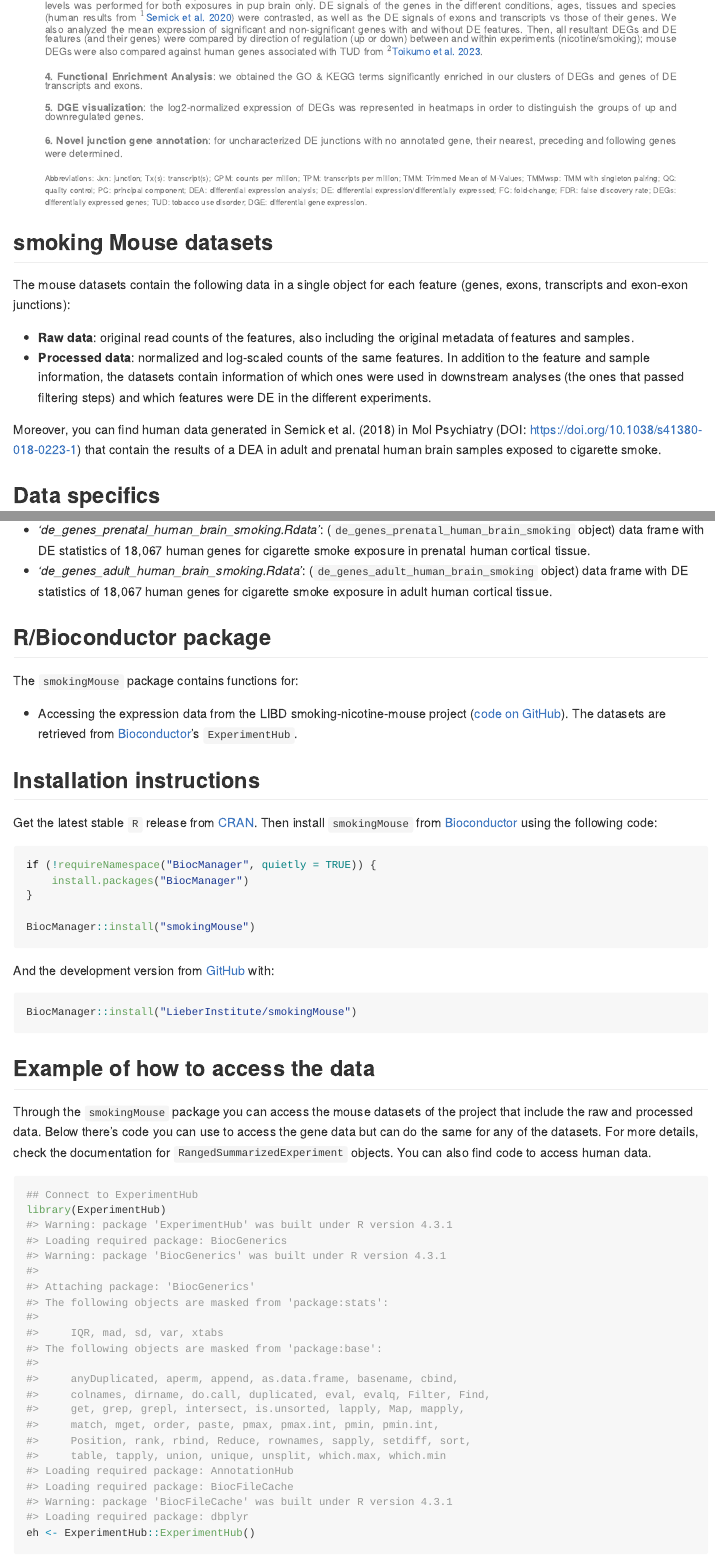
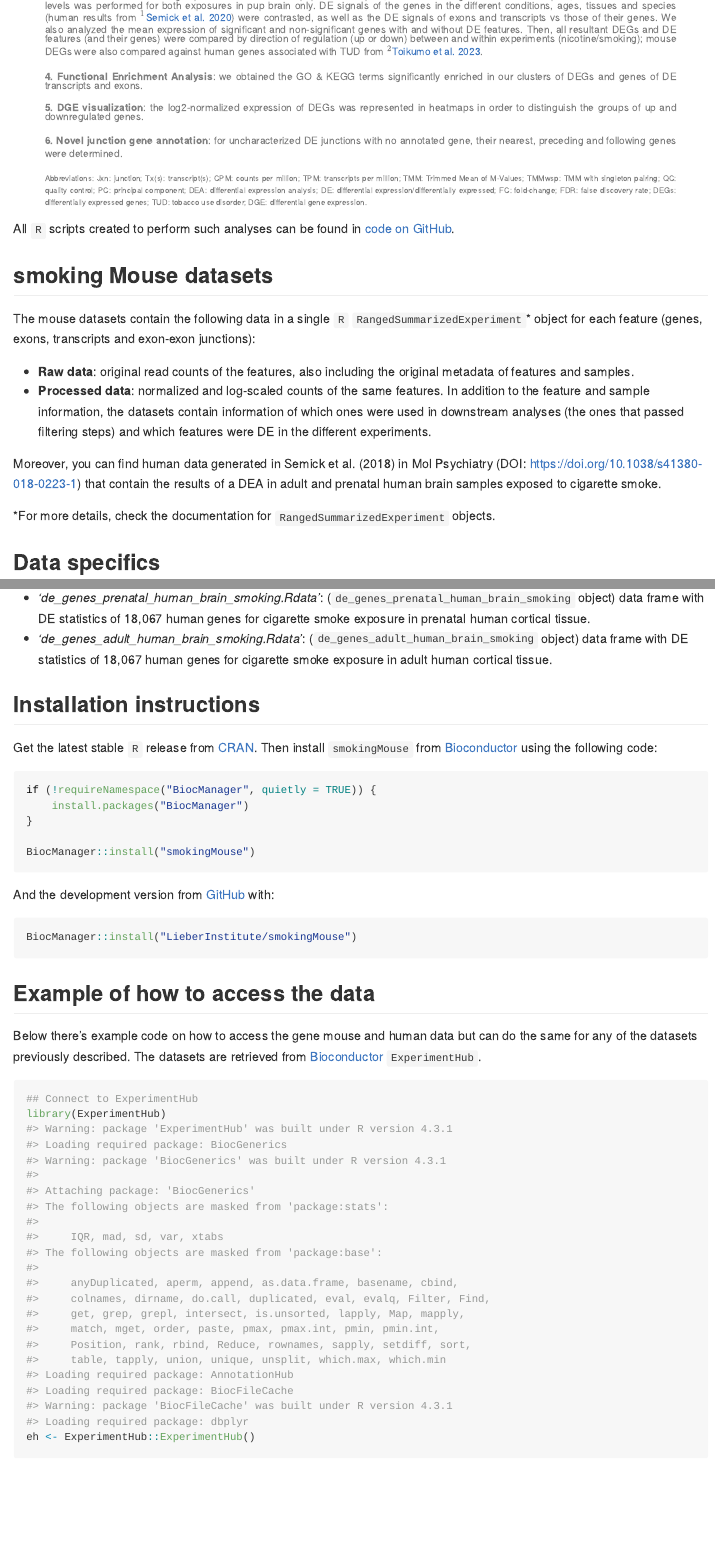
Before and after one commit to LieberInstitute/smokingMouse, an R Markdown document (README.Rmd): the page in a window 1100 px wide, from 980 px down, and a second part further down, joined at a grey line. The pictures show the output file README.md that the author committed with the source, drawn offline in the style of GitHub; badge pictures from the web are left out.

Commit message:
Update repo link

````diff
--- a/README.Rmd
+++ b/README.Rmd
@@ -74,17 +74,20 @@ The next table summarizes the analyses done at each level.
  </figcaption>
 </figure>
 
+All `R` scripts created to perform such analyses can be found in [code on GitHub](https://github.com/LieberInstitute/smoking-nicotine-mouse/).
 
 
 
 ## smoking Mouse datasets
 
-The mouse datasets contain the following data in a single object for each feature (genes, exons, transcripts and exon-exon junctions):
+The mouse datasets contain the following data in a single `R` `RangedSummarizedExperiment`* object for each feature (genes, exons, transcripts and exon-exon junctions):
 
 * **Raw data**: original read counts of the features, also including the original metadata of features and samples.
 * **Processed data**: normalized and log-scaled counts of the same features. In addition to the feature and sample information, the datasets contain information of which ones were used in downstream analyses (the ones that passed filtering steps) and which features were DE in the different experiments.
 
 Moreover, you can find human data generated in Semick et al. (2018) in Mol Psychiatry (DOI: https://doi.org/10.1038/s41380-018-0223-1) that contain the results of a DEA in adult and prenatal human brain samples exposed to cigarette smoke.
+
+*For more details, check the documentation for `RangedSummarizedExperiment` objects.
 
 
 ## Data specifics
@@ -99,13 +102,6 @@ All the above datasets contain the sample and feature metadata and additional da
 * *'de_genes_prenatal_human_brain_smoking.Rdata'*: (`de_genes_prenatal_human_brain_smoking` object) data frame with DE statistics of 18,067 human genes for cigarette smoke exposure in prenatal human cortical tissue.
 * *'de_genes_adult_human_brain_smoking.Rdata'*: (`de_genes_adult_human_brain_smoking` object) data frame with DE statistics of 18,067 human genes for cigarette smoke exposure in adult human cortical tissue.
 
-
-
-## R/Bioconductor package
-
-The `smokingMouse` package contains functions for:
-
-* Accessing the expression data from the LIBD smoking-nicotine-mouse project ([code on GitHub](https://github.com/LieberInstitute/smokingMouse_Indirects)). The datasets are retrieved from [Bioconductor](http://bioconductor.org/)'s `ExperimentHub`.
 
 
 ## Installation instructions
@@ -129,9 +125,7 @@ BiocManager::install("LieberInstitute/smokingMouse")
 
 ## Example of how to access the data
 
-Through the `smokingMouse` package you can access the mouse datasets of the project that include the raw and processed data.
-Below there's code you can use to access the gene data but can do the same for any of the datasets. For more details, check the documentation for `RangedSummarizedExperiment` objects.
-You can also find code to access human data.
+Below there's example code on how to access the gene mouse and human data but can do the same for any of the datasets previously described. The datasets are retrieved from [Bioconductor](http://bioconductor.org/) `ExperimentHub`.
 
 ```{r 'experiment_hub'}
 ## Connect to ExperimentHub
````
Also changed, not shown: README.md, README.Rmd (12 more changed lines).
